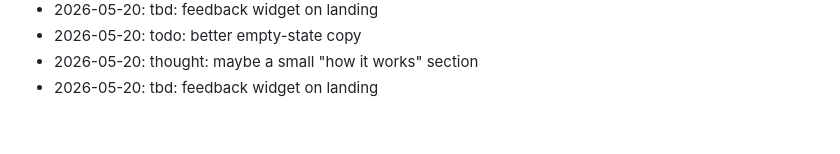
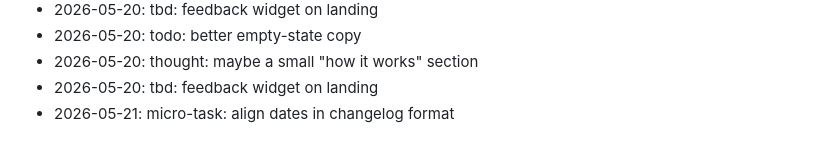
Before and after one commit to dhitalmonster-hub/emoji-react, a Markdown page: NOTES.md, the part around the change. GitHub-like rendering.

Commit message:
docs(notes): jot down a thought

```diff
--- a/NOTES.md
+++ b/NOTES.md
@@ -73,3 +73,4 @@ Dev journal — informal.
 - 2026-05-20: todo: better empty-state copy
 - 2026-05-20: thought: maybe a small "how it works" section
 - 2026-05-20: tbd: feedback widget on landing
+- 2026-05-21: micro-task: align dates in changelog format
```
